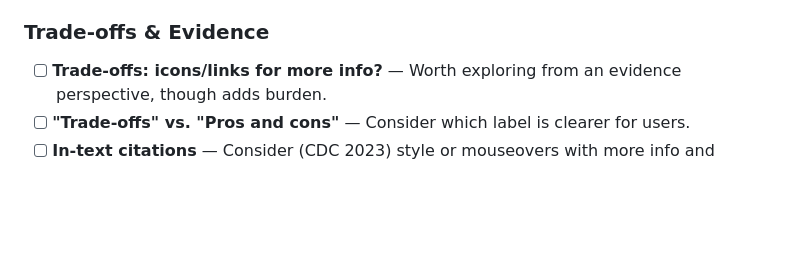
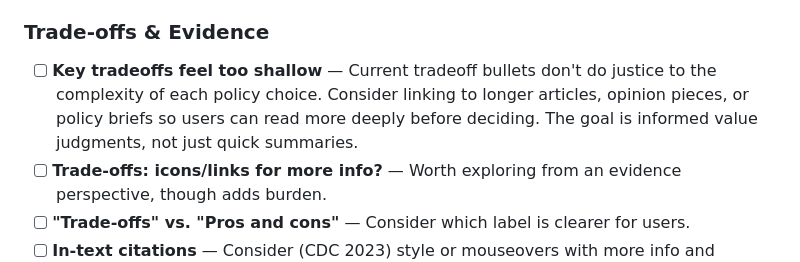
Before and after one commit to Humanity-Unleashed/Ballot-Builder-Prototype, a Markdown page: docs/PROTOTYPE_FEEDBACK.md, the part around the change. Drawn GitHub-style; blank space fills up the shorter version.

Commit message:
Add feedback: tradeoff bullets too shallow, need deeper reading links
Co-Authored-By: Claude Opus 4.6 (1M context) <noreply@anthropic.com>

```diff
--- a/docs/PROTOTYPE_FEEDBACK.md
+++ b/docs/PROTOTYPE_FEEDBACK.md
@@ -40,6 +40,7 @@
 - [ ] **Consider a thermometer/spectrum visual** — If options are ordered liberal-to-conservative or restrictive-to-permissive, a visual scale could help orient users. May introduce bias but could reduce info burden with 6-7 options.
 
 ### Trade-offs & Evidence
+- [ ] **Key tradeoffs feel too shallow** — Current tradeoff bullets don't do justice to the complexity of each policy choice. Consider linking to longer articles, opinion pieces, or policy briefs so users can read more deeply before deciding. The goal is informed value judgments, not just quick summaries.
 - [ ] **Trade-offs: icons/links for more info?** — Worth exploring from an evidence perspective, though adds burden.
 - [ ] **"Trade-offs" vs. "Pros and cons"** — Consider which label is clearer for users.
 - [ ] **In-text citations** — Consider (CDC 2023) style or mouseovers with more info and sources. Many people won't know IRA, Paris Agreement, IPCC. Chatbot integration could offer pre-set questions like "What is the Paris Agreement?" or "What does net zero mean?"
```
